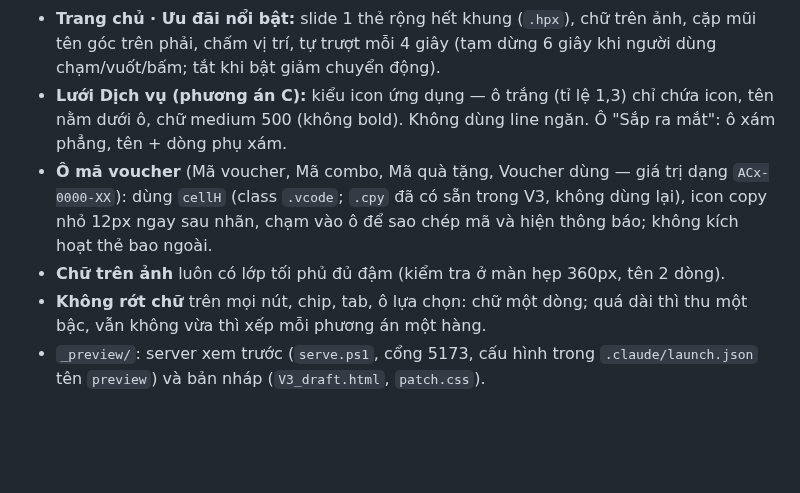
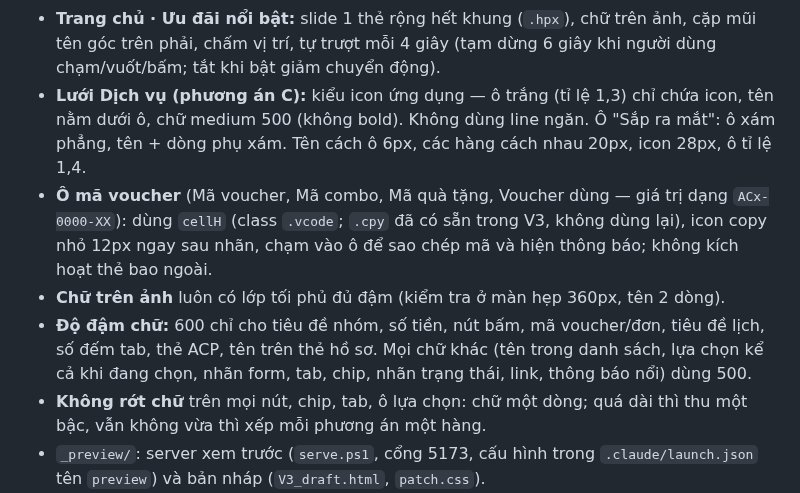
Before and after one commit to AnhPhuongNe/AIPCON-APP, a Markdown page: CLAUDE.md, the part around the change. Rendered like a GitHub page; blank space fills up the shorter version.

Commit message:
CLAUDE.md: quy tac do dam chu, luoi dich vu chat hon
Co-Authored-By: Claude Opus 5.5 <noreply@anthropic.com>

```diff
--- a/CLAUDE.md
+++ b/CLAUDE.md
@@ -15,9 +15,10 @@
 - **Trang chi tiết:** vùng thông tin (nền trơn, các phần tách bằng line xám mảnh, "Dịch vụ gồm" 1 cột) tách biệt với vùng mua "Chọn dịch vụ" (giữ nền riêng như V3, tràn hết chiều ngang). Không tự thêm icon, hỏi trước.
 - **Mọi vùng cuộn (màn chính, popup) ẩn thanh cuộn** để độ rộng khung không đổi khi nội dung dài/ngắn.
 - **Trang chủ · Ưu đãi nổi bật:** slide 1 thẻ rộng hết khung (`.hpx`), chữ trên ảnh, cặp mũi tên góc trên phải, chấm vị trí, tự trượt mỗi 4 giây (tạm dừng 6 giây khi người dùng chạm/vuốt/bấm; tắt khi bật giảm chuyển động).
-- **Lưới Dịch vụ (phương án C):** kiểu icon ứng dụng — ô trắng (tỉ lệ 1,3) chỉ chứa icon, tên nằm dưới ô, chữ medium 500 (không bold). Không dùng line ngăn. Ô "Sắp ra mắt": ô xám phẳng, tên + dòng phụ xám.
+- **Lưới Dịch vụ (phương án C):** kiểu icon ứng dụng — ô trắng (tỉ lệ 1,3) chỉ chứa icon, tên nằm dưới ô, chữ medium 500 (không bold). Không dùng line ngăn. Ô "Sắp ra mắt": ô xám phẳng, tên + dòng phụ xám. Tên cách ô 6px, các hàng cách nhau 20px, icon 28px, ô tỉ lệ 1,4.
 - **Ô mã voucher** (Mã voucher, Mã combo, Mã quà tặng, Voucher dùng — giá trị dạng `ACx-0000-XX`): dùng `cellH` (class `.vcode`; `.cpy` đã có sẵn trong V3, không dùng lại), icon copy nhỏ 12px ngay sau nhãn, chạm vào ô để sao chép mã và hiện thông báo; không kích hoạt thẻ bao ngoài.
 - **Chữ trên ảnh** luôn có lớp tối phủ đủ đậm (kiểm tra ở màn hẹp 360px, tên 2 dòng).
+- **Độ đậm chữ:** 600 chỉ cho tiêu đề nhóm, số tiền, nút bấm, mã voucher/đơn, tiêu đề lịch, số đếm tab, thẻ ACP, tên trên thẻ hồ sơ. Mọi chữ khác (tên trong danh sách, lựa chọn kể cả khi đang chọn, nhãn form, tab, chip, nhãn trạng thái, link, thông báo nổi) dùng 500.
 - **Không rớt chữ** trên mọi nút, chip, tab, ô lựa chọn: chữ một dòng; quá dài thì thu một bậc, vẫn không vừa thì xếp mỗi phương án một hàng.
 - `_preview/`: server xem trước (`serve.ps1`, cổng 5173, cấu hình trong `.claude/launch.json` tên `preview`) và bản nháp (`V3_draft.html`, `patch.css`).
 
```
